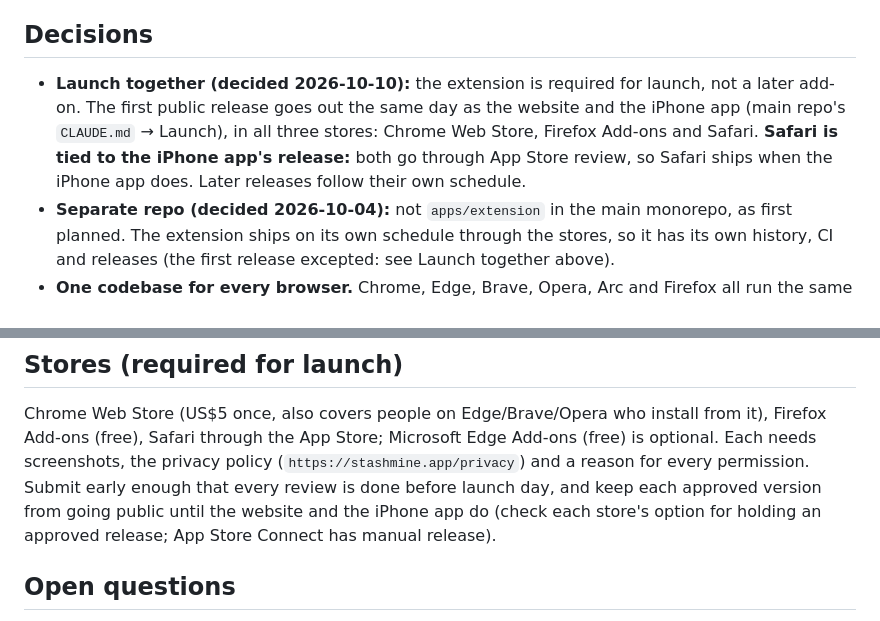
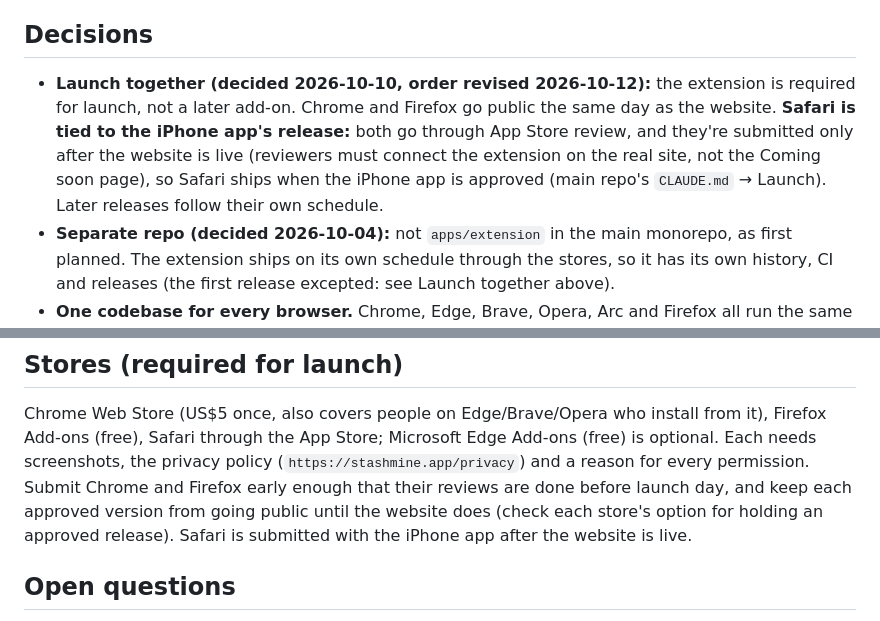
Before and after one commit to joaovictormr/bookmark-project-extensions, a Markdown page: CLAUDE.md, 2 parts joined by grey strips. Rendered like a GitHub page.

Commit message:
docs: Chrome and Firefox launch with the website; Safari follows with the iPhone app
Co-Authored-By: Claude Opus 5.5 <noreply@anthropic.com>

```diff
--- a/CLAUDE.md
+++ b/CLAUDE.md
@@ -10,10 +10,11 @@ source of truth; read it rather than guessing. The original plan is in `../apps/
 
 ## Decisions
 
-- **Launch together (decided 2026-10-10):** the extension is required for launch, not a later add-on. The first
-  public release goes out the same day as the website and the iPhone app (main repo's `CLAUDE.md` → Launch), in all
-  three stores: Chrome Web Store, Firefox Add-ons and Safari. **Safari is tied to the iPhone app's release:** both go
-  through App Store review, so Safari ships when the iPhone app does. Later releases follow their own schedule.
+- **Launch together (decided 2026-10-10, order revised 2026-10-12):** the extension is required for launch, not a
+  later add-on. Chrome and Firefox go public the same day as the website. **Safari is tied to the iPhone app's
+  release:** both go through App Store review, and they're submitted only after the website is live (reviewers must
+  connect the extension on the real site, not the Coming soon page), so Safari ships when the iPhone app is approved
+  (main repo's `CLAUDE.md` → Launch). Later releases follow their own schedule.
 - **Separate repo (decided 2026-10-04):** not `apps/extension` in the main monorepo, as first planned. The extension
   ships on its own schedule through the stores, so it has its own history, CI and releases (the first release excepted:
   see Launch together above).
@@ -123,9 +124,9 @@ source of truth; read it rather than guessing. The original plan is in `../apps/
 
 Chrome Web Store (US$5 once, also covers people on Edge/Brave/Opera who install from it), Firefox Add-ons (free),
 Safari through the App Store; Microsoft Edge Add-ons (free) is optional. Each needs screenshots, the privacy policy
-(`https://stashmine.app/privacy`) and a reason for every permission. Submit early enough that every review is done
-before launch day, and keep each approved version from going public until the website and the iPhone app do (check
-each store's option for holding an approved release; App Store Connect has manual release).
+(`https://stashmine.app/privacy`) and a reason for every permission. Submit Chrome and Firefox early enough that their reviews
+are done before launch day, and keep each approved version from going public until the website does (check each
+store's option for holding an approved release). Safari is submitted with the iPhone app after the website is live.
 
 ## Open questions
 
```
